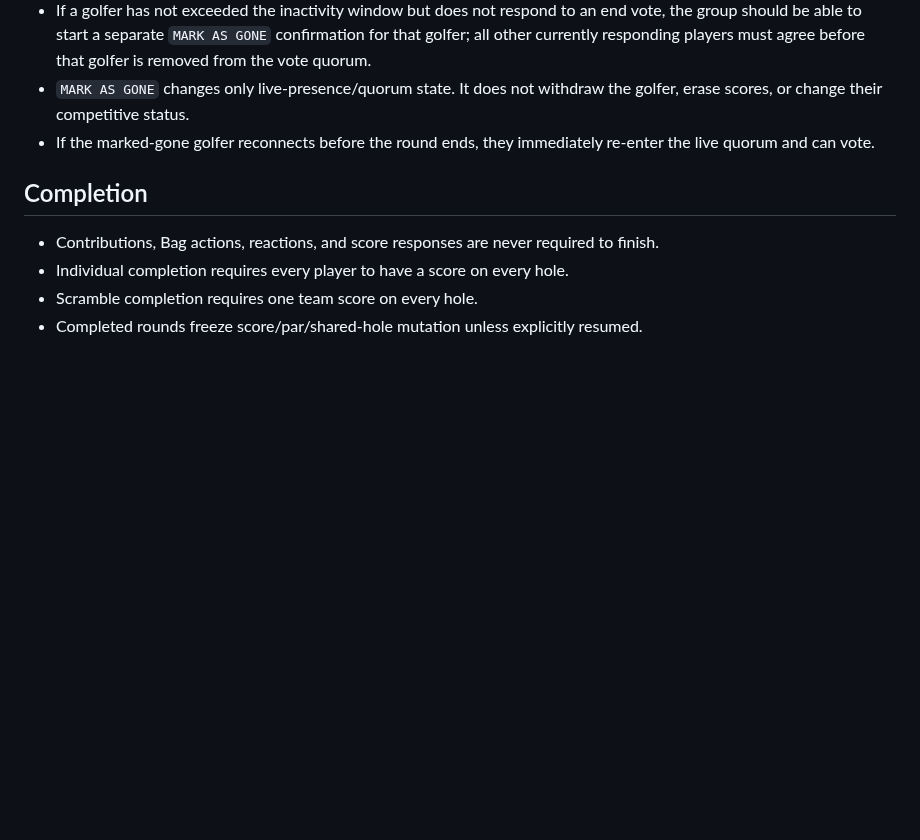
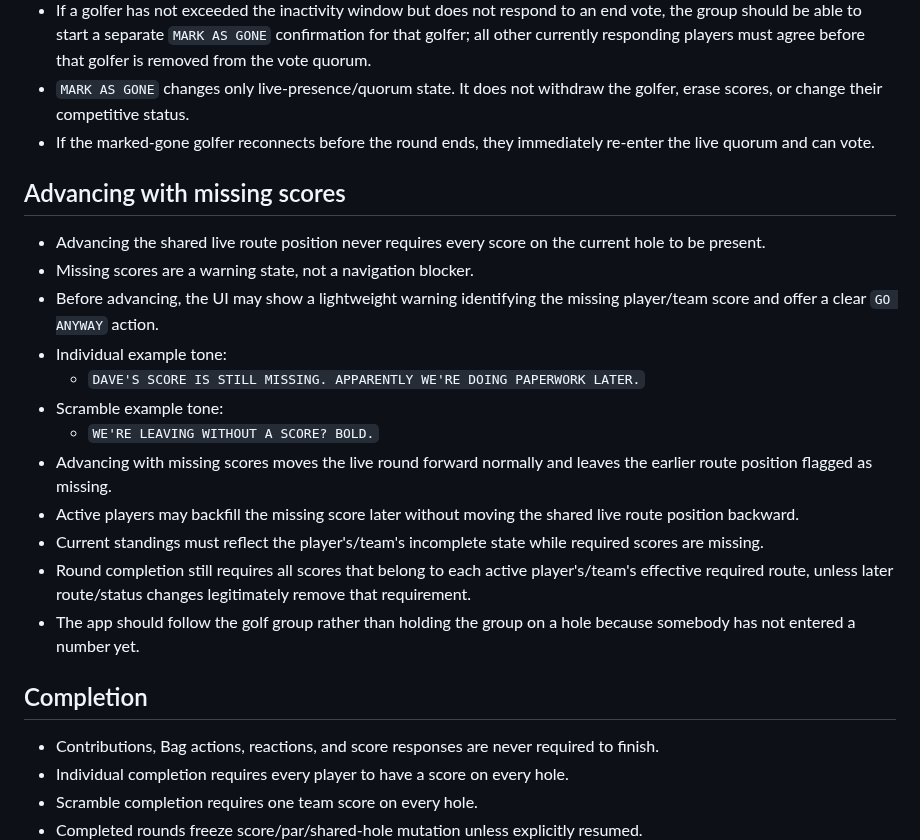
Before and after one commit to KKnFinite/WhoPushedMe, a Markdown page: ROUND_LOOP_AUDIT.md, the part around the change. Rendered like a GitHub page; blank space fills up the shorter version.

Commit message:
Allow live hole advancement with missing scores

```diff
--- a/ROUND_LOOP_AUDIT.md
+++ b/ROUND_LOOP_AUDIT.md
@@ -567,6 +567,20 @@ The current HTML/CSS is scaffolding only. Visual approval happens separately.
 - `MARK AS GONE` changes only live-presence/quorum state. It does not withdraw the golfer, erase scores, or change their competitive status.
 - If the marked-gone golfer reconnects before the round ends, they immediately re-enter the live quorum and can vote.
 
+## Advancing with missing scores
+- Advancing the shared live route position never requires every score on the current hole to be present.
+- Missing scores are a warning state, not a navigation blocker.
+- Before advancing, the UI may show a lightweight warning identifying the missing player/team score and offer a clear `GO ANYWAY` action.
+- Individual example tone:
+  - `DAVE'S SCORE IS STILL MISSING. APPARENTLY WE'RE DOING PAPERWORK LATER.`
+- Scramble example tone:
+  - `WE'RE LEAVING WITHOUT A SCORE? BOLD.`
+- Advancing with missing scores moves the live round forward normally and leaves the earlier route position flagged as missing.
+- Active players may backfill the missing score later without moving the shared live route position backward.
+- Current standings must reflect the player's/team's incomplete state while required scores are missing.
+- Round completion still requires all scores that belong to each active player's/team's effective required route, unless later route/status changes legitimately remove that requirement.
+- The app should follow the golf group rather than holding the group on a hole because somebody has not entered a number yet.
+
 ## Completion
 - Contributions, Bag actions, reactions, and score responses are never required to finish.
 - Individual completion requires every player to have a score on every hole.
```
